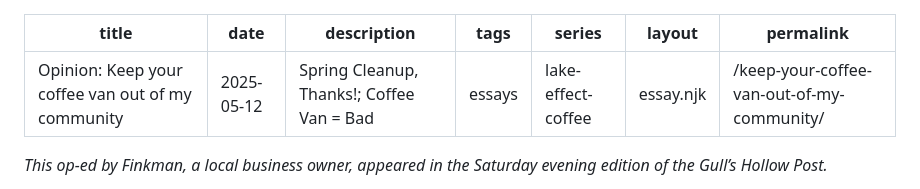
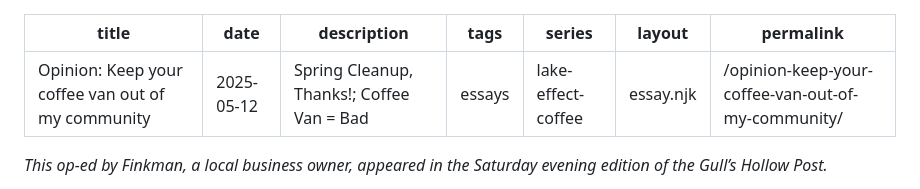
Before and after one commit to JonesBeach/fromscratchpress-site, a Markdown page: src/essays/2025-05-12.md, the part around the change. GitHub-like rendering.

Commit message:
Update slug

```diff
--- a/src/essays/2025-05-12.md
+++ b/src/essays/2025-05-12.md
@@ -5,7 +5,7 @@ description: "Spring Cleanup, Thanks!; Coffee Van = Bad"
 tags: essays
 series: lake-effect-coffee
 layout: "essay.njk"
-permalink: "/keep-your-coffee-van-out-of-my-community/"
+permalink: "/opinion-keep-your-coffee-van-out-of-my-community/"
 ---
 
 _This op-ed by Finkman, a local business owner, appeared in the Saturday evening edition of the Gull’s Hollow Post._
```
